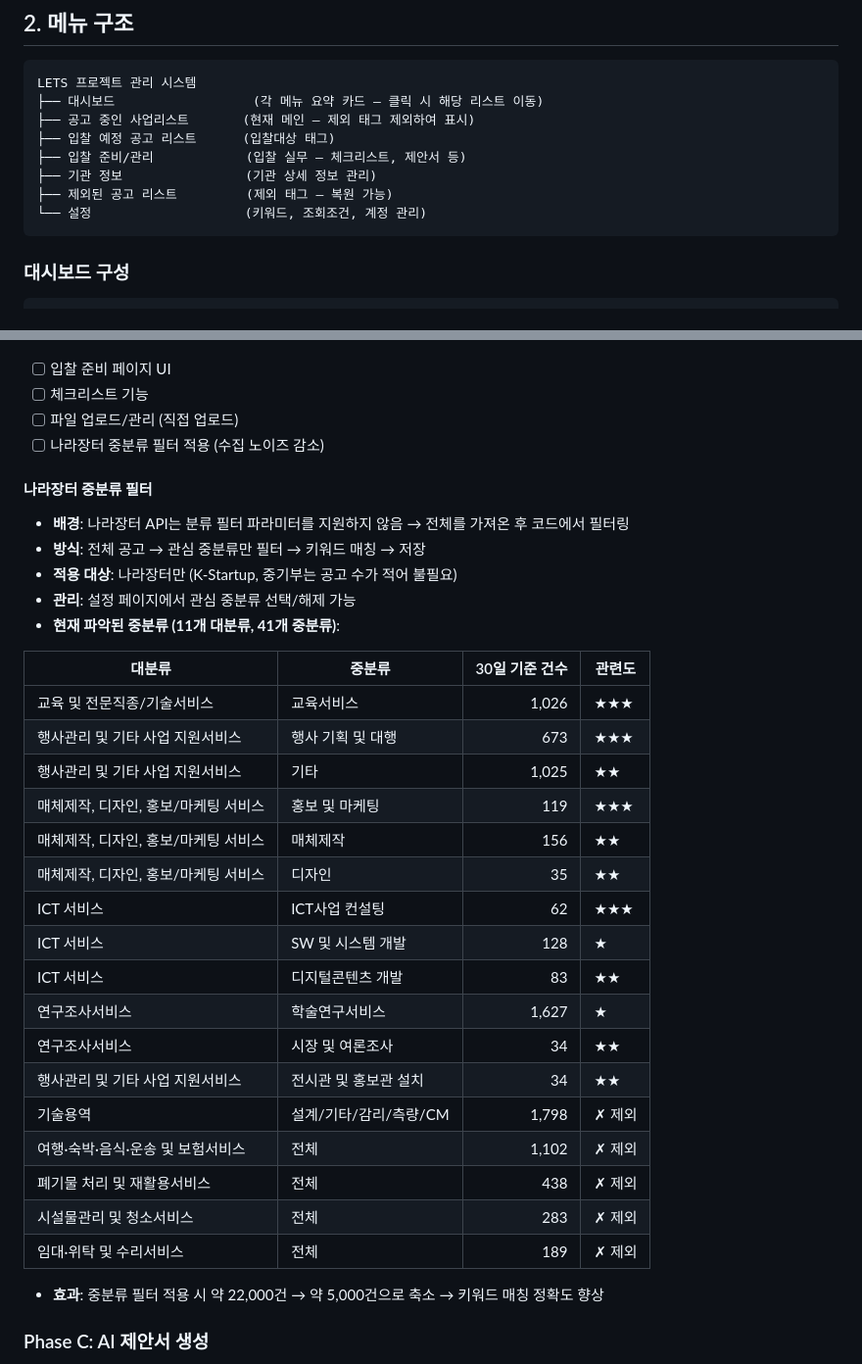
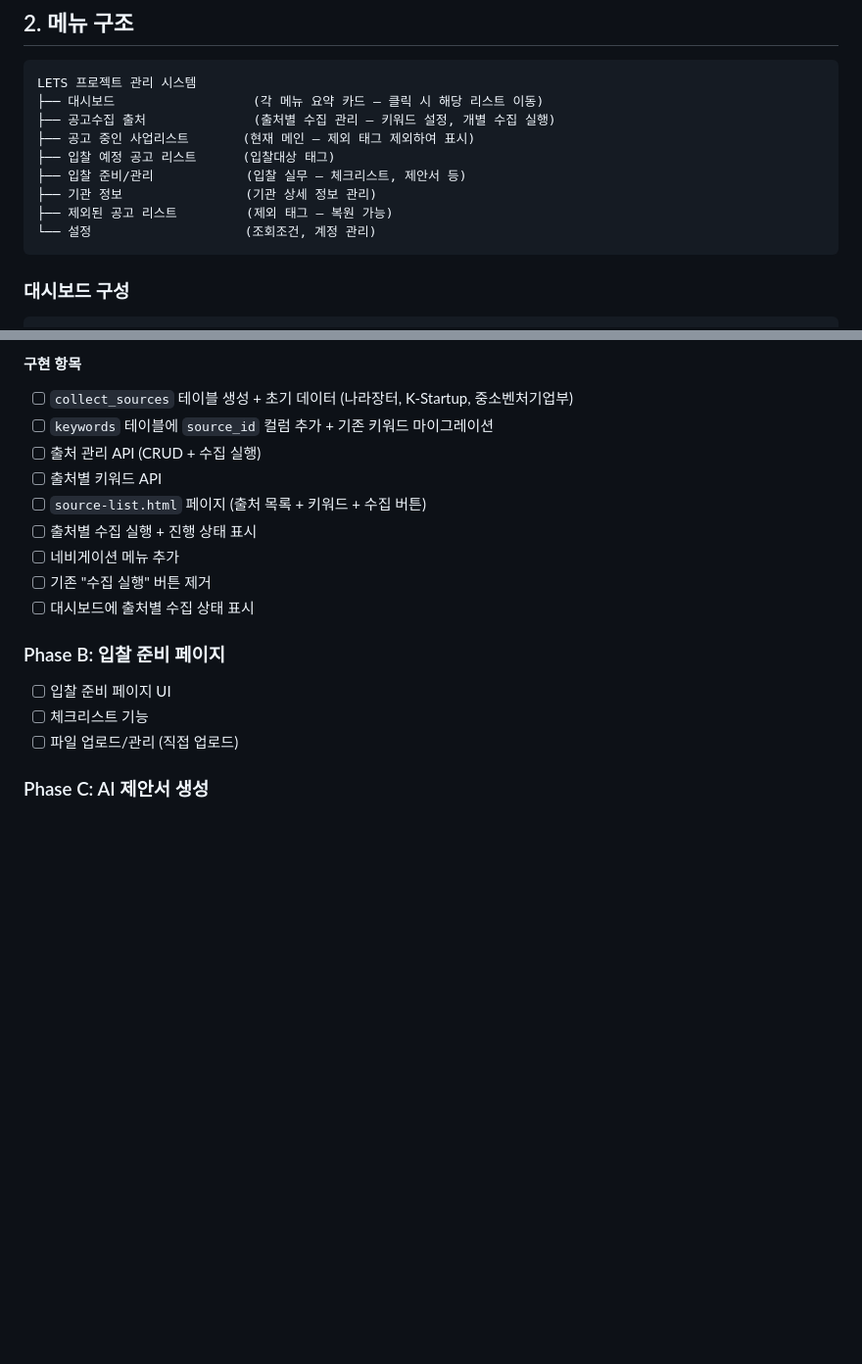
Before and after one commit to Brad0329/lets_portal, a Markdown page: work_log2/plan_2.md, 2 parts joined by grey strips. Shown at 98% size. GitHub-like rendering; blank space fills up the shorter version.

````diff
--- a/work_log2/plan_2.md
+++ b/work_log2/plan_2.md
@@ -10,12 +10,13 @@
 ```
 LETS 프로젝트 관리 시스템
 ├── 대시보드                  (각 메뉴 요약 카드 — 클릭 시 해당 리스트 이동)
+├── 공고수집 출처              (출처별 수집 관리 — 키워드 설정, 개별 수집 실행)
 ├── 공고 중인 사업리스트       (현재 메인 — 제외 태그 제외하여 표시)
 ├── 입찰 예정 공고 리스트      (입찰대상 태그)
 ├── 입찰 준비/관리            (입찰 실무 — 체크리스트, 제안서 등)
 ├── 기관 정보                (기관 상세 정보 관리)
 ├── 제외된 공고 리스트         (제외 태그 — 복원 가능)
-└── 설정                    (키워드, 조회조건, 계정 관리)
+└── 설정                    (조회조건, 계정 관리)
 ```
 
 ### 대시보드 구성
@@ -208,36 +288,18 @@ data/
+#### 구현 항목
+- [ ] `collect_sources` 테이블 생성 + 초기 데이터 (나라장터, K-Startup, 중소벤처기업부)
+- [ ] `keywords` 테이블에 `source_id` 컬럼 추가 + 기존 키워드 마이그레이션
+- [ ] 출처 관리 API (CRUD + 수집 실행)
+- [ ] 출처별 키워드 API
+- [ ] `source-list.html` 페이지 (출처 목록 + 키워드 + 수집 버튼)
+- [ ] 출처별 수집 실행 + 진행 상태 표시
+- [ ] 네비게이션 메뉴 추가
+- [ ] 기존 "수집 실행" 버튼 제거
+- [ ] 대시보드에 출처별 수집 상태 표시
+
+### Phase B: 입찰 준비 페이지
 - [ ] 입찰 준비 페이지 UI
 - [ ] 체크리스트 기능
 - [ ] 파일 업로드/관리 (직접 업로드)
-- [ ] 나라장터 중분류 필터 적용 (수집 노이즈 감소)
-
-#### 나라장터 중분류 필터
-- **배경**: 나라장터 API는 분류 필터 파라미터를 지원하지 않음 → 전체를 가져온 후 코드에서 필터링
-- **방식**: 전체 공고 → 관심 중분류만 필터 → 키워드 매칭 → 저장
-- **적용 대상**: 나라장터만 (K-Startup, 중기부는 공고 수가 적어 불필요)
-- **관리**: 설정 페이지에서 관심 중분류 선택/해제 가능
-- **현재 파악된 중분류 (11개 대분류, 41개 중분류)**:
-
-| 대분류 | 중분류 | 30일 기준 건수 | 관련도 |
-|--------|--------|------:|--------|
-| 교육 및 전문직종/기술서비스 | 교육서비스 | 1,026 | ★★★ |
-| 행사관리 및 기타 사업 지원서비스 | 행사 기획 및 대행 | 673 | ★★★ |
-| 행사관리 및 기타 사업 지원서비스 | 기타 | 1,025 | ★★ |
-| 매체제작, 디자인, 홍보/마케팅 서비스 | 홍보 및 마케팅 | 119 | ★★★ |
-| 매체제작, 디자인, 홍보/마케팅 서비스 | 매체제작 | 156 | ★★ |
-| 매체제작, 디자인, 홍보/마케팅 서비스 | 디자인 | 35 | ★★ |
-| ICT 서비스 | ICT사업 컨설팅 | 62 | ★★★ |
-| ICT 서비스 | SW 및 시스템 개발 | 128 | ★ |
-| ICT 서비스 | 디지털콘텐츠 개발 | 83 | ★★ |
-| 연구조사서비스 | 학술연구서비스 | 1,627 | ★ |
-| 연구조사서비스 | 시장 및 여론조사 | 34 | ★★ |
-| 행사관리 및 기타 사업 지원서비스 | 전시관 및 홍보관 설치 | 34 | ★★ |
-| 기술용역 | 설계/기타/감리/측량/CM | 1,798 | ✗ 제외 |
-| 여행·숙박·음식·운송 및 보험서비스 | 전체 | 1,102 | ✗ 제외 |
-| 폐기물 처리 및 재활용서비스 | 전체 | 438 | ✗ 제외 |
-| 시설물관리 및 청소서비스 | 전체 | 283 | ✗ 제외 |
-| 임대·위탁 및 수리서비스 | 전체 | 189 | ✗ 제외 |
-
-- **효과**: 중분류 필터 적용 시 약 22,000건 → 약 5,000건으로 축소 → 키워드 매칭 정확도 향상
 
 ### Phase C: AI 제안서 생성
 - [ ] Claude API 연동
````
Also changed, not shown: other parts of work_log2/plan_2.md (+80 -1 lines).
